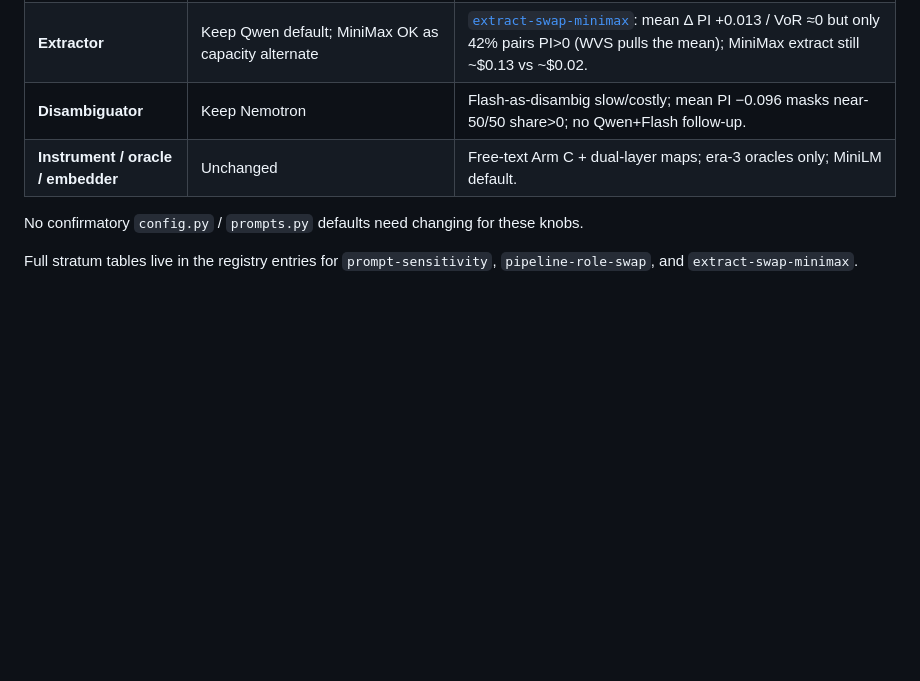
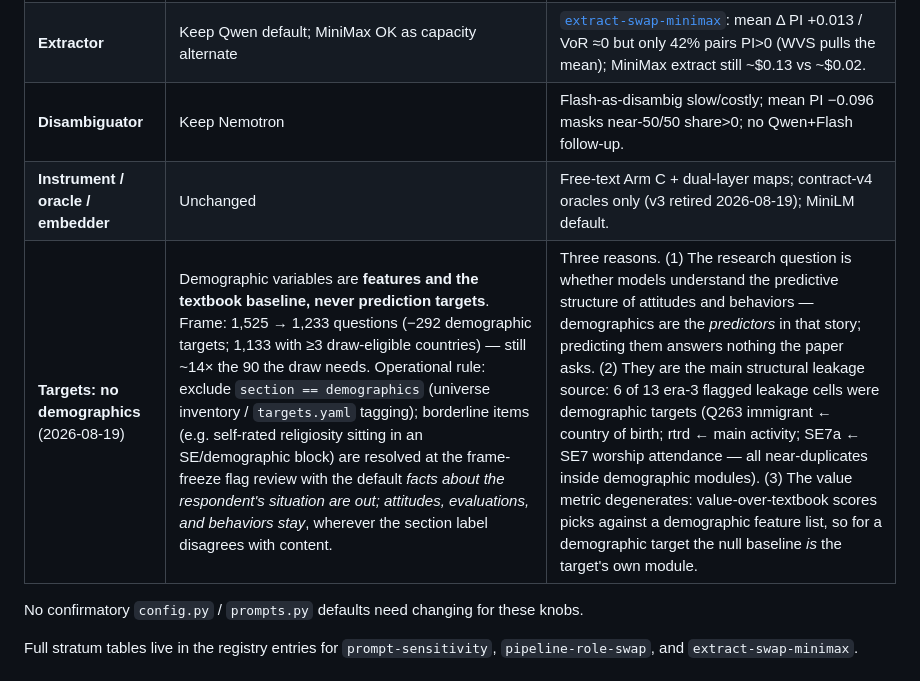
Before and after one commit to Oxford-LLMs-Research/features_project, a Markdown page: docs/pre_paper_run_decisions.md, the part around the change. GitHub-like rendering; blank space fills up the shorter version.

```diff
--- a/docs/pre_paper_run_decisions.md
+++ b/docs/pre_paper_run_decisions.md
@@ -17,7 +17,8 @@ report median, share Δ>0, PI↔VoR concordance, and by-condition / by-survey st
 | **System prompt** | Keep `"You are a social science researcher."` (`social_scientist`) | `helpful` wins mean PI+VoR on **kimi** only (80% PI>0 but 9/20 PI↔VoR conflicts); on **deepseek_v4** mean PI −0.045 with only 43% PI>0. `none` does not win both endpoints on both selectors. |
 | **Extractor** | Keep Qwen default; MiniMax OK as capacity alternate | [`extract-swap-minimax`](experiments_registry.md#extract-swap-minimax--minimax-extract--nemotron-disambig): mean Δ PI +0.013 / VoR ≈0 but only 42% pairs PI>0 (WVS pulls the mean); MiniMax extract still ~$0.13 vs ~$0.02. |
 | **Disambiguator** | Keep Nemotron | Flash-as-disambig slow/costly; mean PI −0.096 masks near-50/50 share>0; no Qwen+Flash follow-up. |
-| **Instrument / oracle / embedder** | Unchanged | Free-text Arm C + dual-layer maps; era-3 oracles only; MiniLM default. |
+| **Instrument / oracle / embedder** | Unchanged | Free-text Arm C + dual-layer maps; contract-v4 oracles only (v3 retired 2026-08-19); MiniLM default. |
+| **Targets: no demographics** (2026-08-19) | Demographic variables are **features and the textbook baseline, never prediction targets**. Frame: 1,525 → 1,233 questions (−292 demographic targets; 1,133 with ≥3 draw-eligible countries) — still ~14× the 90 the draw needs. Operational rule: exclude `section == demographics` (universe inventory / `targets.yaml` tagging); borderline items (e.g. self-rated religiosity sitting in an SE/demographic block) are resolved at the frame-freeze flag review with the default *facts about the respondent's situation are out; attitudes, evaluations, and behaviors stay*, wherever the section label disagrees with content. | Three reasons. (1) The research question is whether models understand the predictive structure of attitudes and behaviors — demographics are the *predictors* in that story; predicting them answers nothing the paper asks. (2) They are the main structural leakage source: 6 of 13 era-3 flagged leakage cells were demographic targets (Q263 immigrant ← country of birth; rtrd ← main activity; SE7a ← SE7 worship attendance — all near-duplicates inside demographic modules). (3) The value metric degenerates: value-over-textbook scores picks against a demographic feature list, so for a demographic target the null baseline *is* the target's own module. |
 
 No confirmatory `config.py` / `prompts.py` defaults need changing for these knobs.
 
```
Also changed, not shown: docs/grid_design_memo_2026-08.md (+9 -4 lines).
